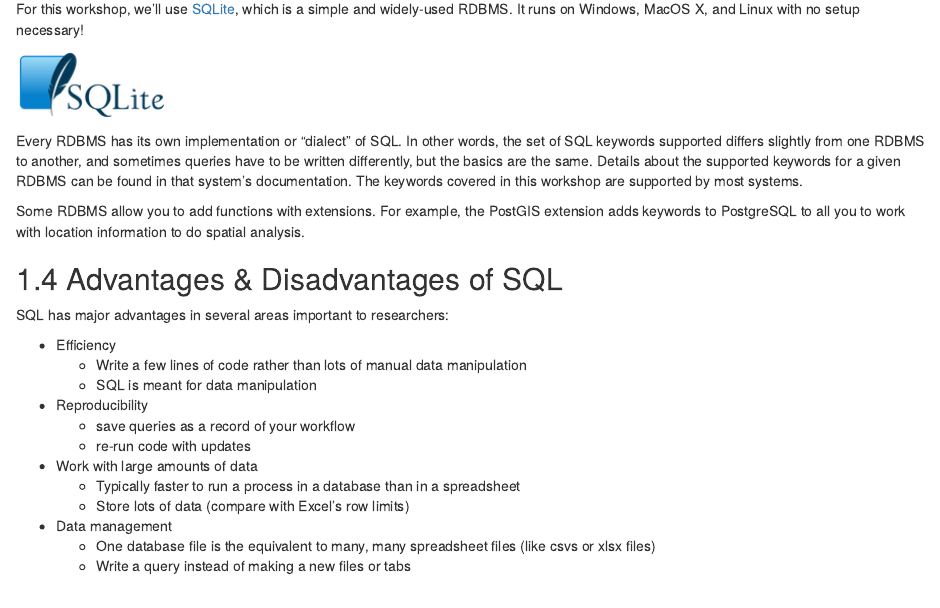
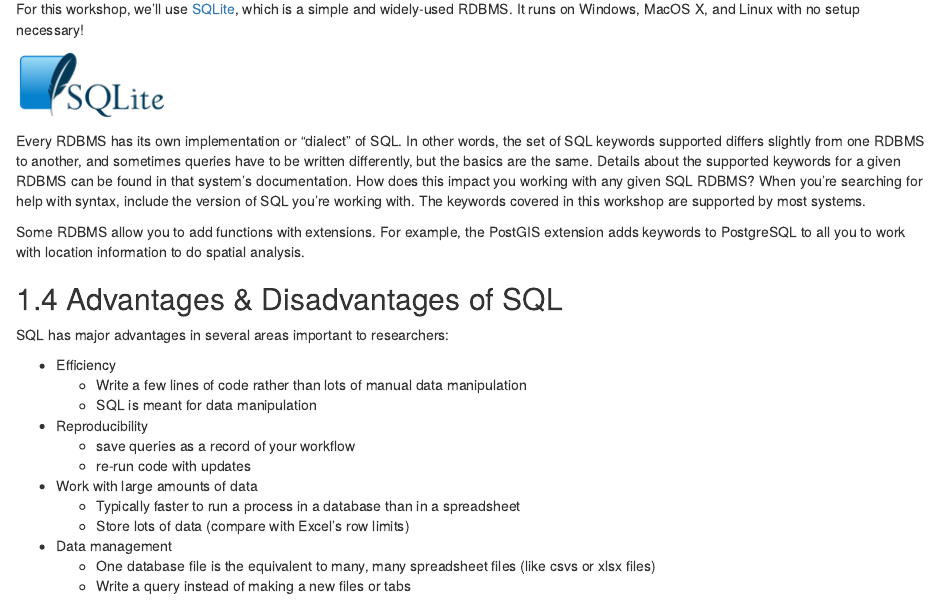
Before and after one commit to ucdavisdatalab/workshop_intro_to_sql, an R Markdown document (01_concepts.Rmd): the page in a window 1100 px wide, from 1370 px down. Rendered offline with R 4.5, knitr and Pandoc, with nearby package versions; drawn as R Markdown's standard HTML page in place of the format the file asks for.

Commit message:
update concepts, typo in diagram

```diff
--- a/01_concepts.Rmd
+++ b/01_concepts.Rmd
@@ -70,10 +69,7 @@ For this workshop, we'll use [SQLite][sqlite], which is a simple and widely-used
 
 [sqlite]: https://sqlite.org/
 
-Every RDBMS has its own implementation or "dialect" of SQL. In other words, the set of SQL keywords supported differs slightly from one RDBMS to another, and sometimes queries have to be written differently, but the basics are the same. Details about the supported keywords for a given RDBMS can be found in that system's documentation. The keywords covered in this workshop are supported by most systems.
-
-<!-- I might add something here about how when googling, it is important to specify -->
-<!-- which version of SQL you are using (ex sqlite, postgres, ms server) -->
+Every RDBMS has its own implementation or "dialect" of SQL. In other words, the set of SQL keywords supported differs slightly from one RDBMS to another, and sometimes queries have to be written differently, but the basics are the same. Details about the supported keywords for a given RDBMS can be found in that system's documentation. How does this impact you working with any given SQL RDBMS? When you're searching for help with syntax, include the version of SQL you're working with.  The keywords covered in this workshop are supported by most systems.
 
 Some RDBMS allow you to add functions with extensions. For example, the PostGIS extension adds keywords to PostgreSQL to all you to work with location information to do spatial analysis.
 
```
Also changed, not shown: images/DataDiagram_ucd_library.png, 01_concepts.Rmd (1 more changed lines).
